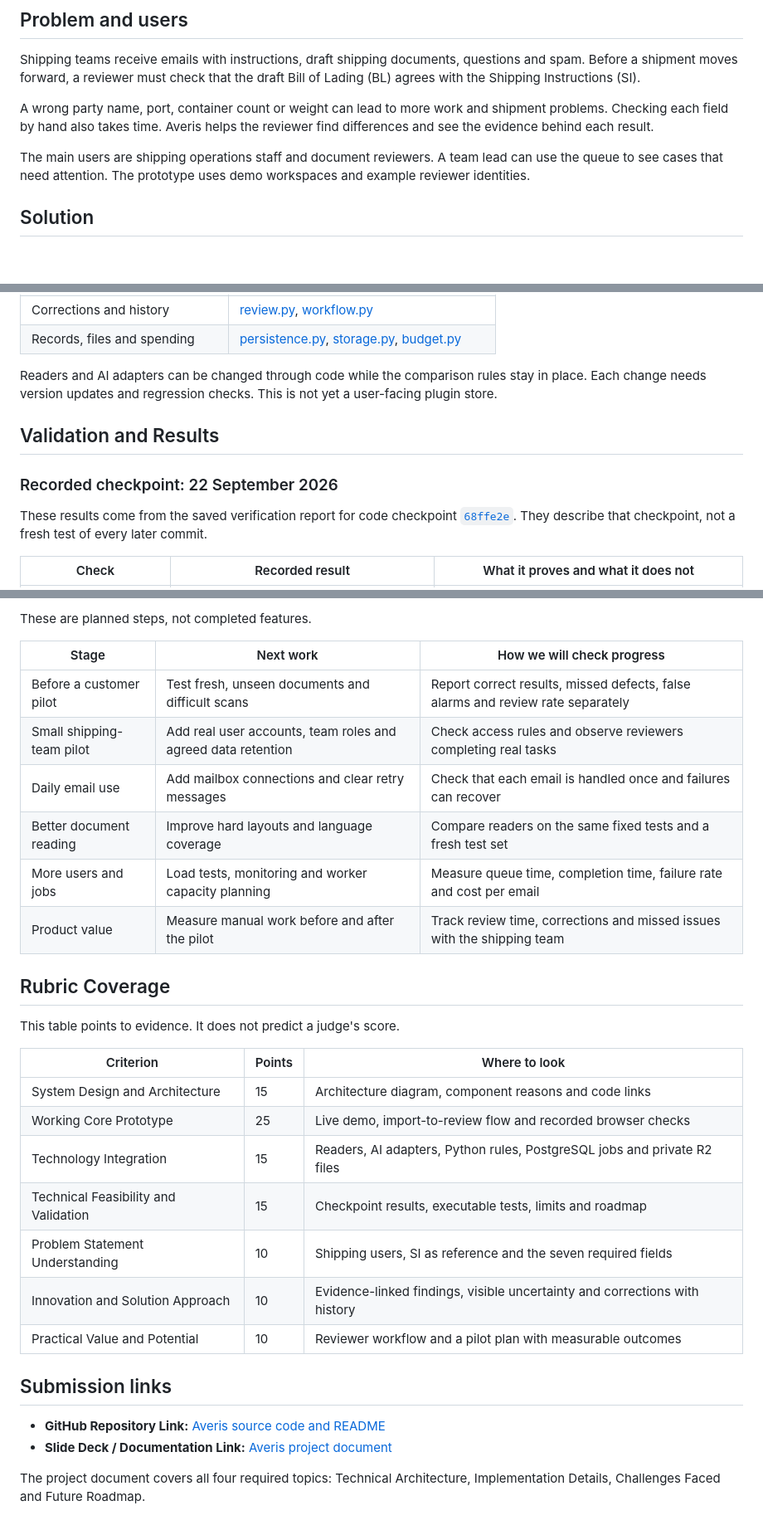
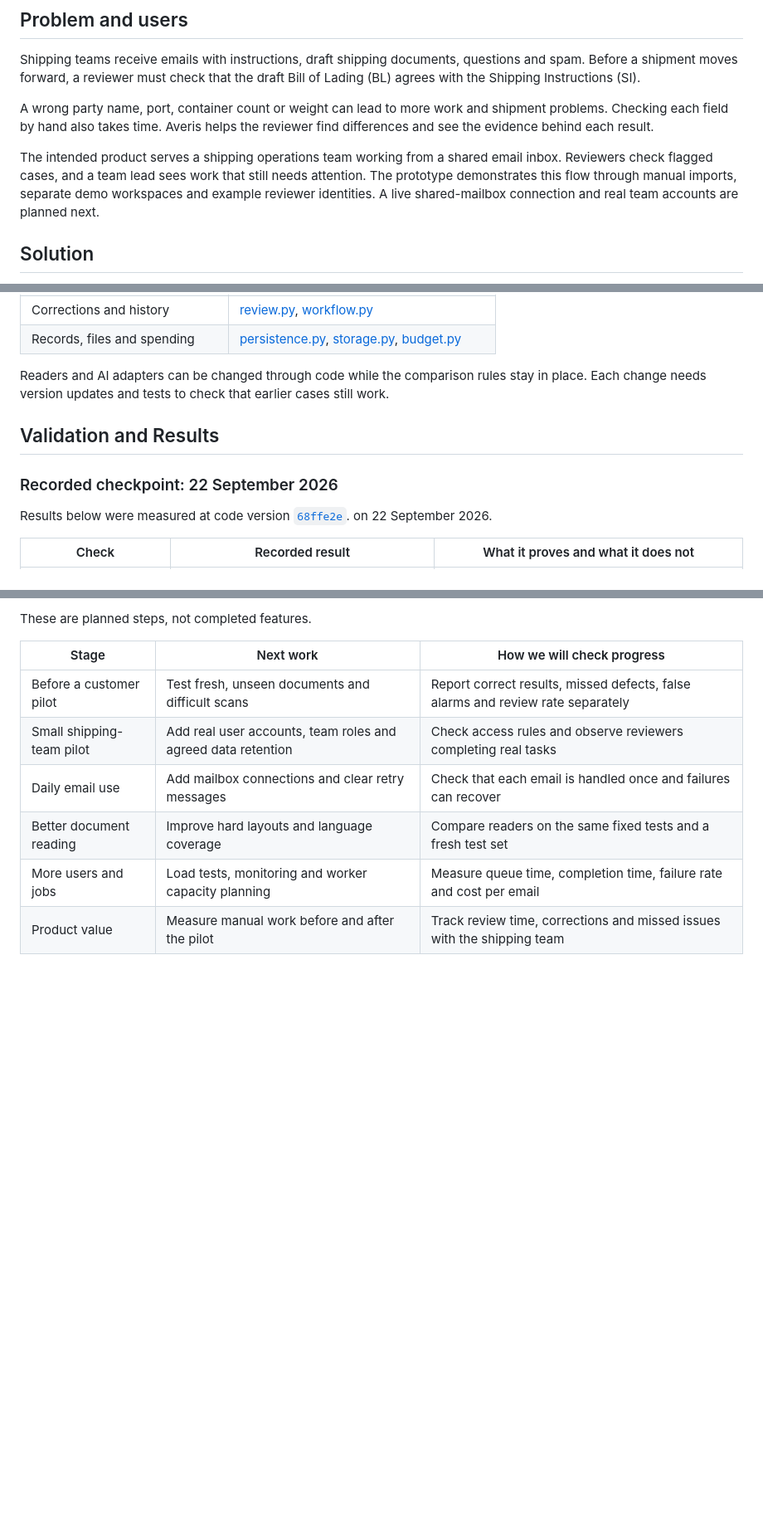
Before and after one commit to Morris-Zin/Averis-Hackathon, a Markdown page: PROJECT.md, 3 parts joined by grey strips. Shown at 83% size. GitHub-like rendering; blank space fills up the shorter version.

```diff
--- a/PROJECT.md
+++ b/PROJECT.md
@@ -16,9 +16,11 @@ A wrong party name, port, container count or weight can lead to more work and
 shipment problems. Checking each field by hand also takes time. Averis helps
 the reviewer find differences and see the evidence behind each result.
 
-The main users are shipping operations staff and document reviewers. A team
-lead can use the queue to see cases that need attention. The prototype uses
-demo workspaces and example reviewer identities.
+The intended product serves a shipping operations team working from a shared
+email inbox. Reviewers check flagged cases, and a team lead sees work that still
+needs attention. The prototype demonstrates this flow through manual imports,
+separate demo workspaces and example reviewer identities. A live shared-mailbox
+connection and real team accounts are planned next.
 
 ## Solution
 
@@ -158,16 +155,16 @@ flowchart TD
 | Records, files and spending | [persistence.py](backend/src/averis/persistence.py), [storage.py](backend/src/averis/storage.py), [budget.py](backend/src/averis/budget.py) |
 
 Readers and AI adapters can be changed through code while the comparison rules
-stay in place. Each change needs version updates and regression checks. This is
-not yet a user-facing plugin store.
+stay in place. Each change needs version updates and tests to check that earlier
+cases still work.
 
 ## Validation and Results
 
 ### Recorded checkpoint: 22 September 2026
 
-These results come from the saved verification report for code checkpoint
+Results below were measured at code version
 [`68ffe2e`](https://github.com/Morris-Zin/Averis-Hackathon/commit/68ffe2eaf52b762b90df8232ae897f1d5758c4e4).
-They describe that checkpoint, not a fresh test of every later commit.
+on 22 September 2026.
 
 | Check | Recorded result | What it proves and what it does not |
 | --- | --- | --- |
@@ -246,25 +309,3 @@ These are planned steps, not completed features.
 | Better document reading | Improve hard layouts and language coverage | Compare readers on the same fixed tests and a fresh test set |
 | More users and jobs | Load tests, monitoring and worker capacity planning | Measure queue time, completion time, failure rate and cost per email |
 | Product value | Measure manual work before and after the pilot | Track review time, corrections and missed issues with the shipping team |
-
-## Rubric Coverage
-
-This table points to evidence. It does not predict a judge's score.
-
-| Criterion | Points | Where to look |
-| --- | --- | --- |
-| System Design and Architecture | 15 | Architecture diagram, component reasons and code links |
-| Working Core Prototype | 25 | Live demo, import-to-review flow and recorded browser checks |
-| Technology Integration | 15 | Readers, AI adapters, Python rules, PostgreSQL jobs and private R2 files |
-| Technical Feasibility and Validation | 15 | Checkpoint results, executable tests, limits and roadmap |
-| Problem Statement Understanding | 10 | Shipping users, SI as reference and the seven required fields |
-| Innovation and Solution Approach | 10 | Evidence-linked findings, visible uncertainty and corrections with history |
-| Practical Value and Potential | 10 | Reviewer workflow and a pilot plan with measurable outcomes |
-
-## Submission links
-
-- **GitHub Repository Link:** [Averis source code and README](https://github.com/Morris-Zin/Averis-Hackathon)
-- **Slide Deck / Documentation Link:** [Averis project document](https://github.com/Morris-Zin/Averis-Hackathon/blob/main/PROJECT.md)
-
-The project document covers all four required topics: Technical Architecture,
-Implementation Details, Challenges Faced and Future Roadmap.
```
Also changed, not shown: other parts of PROJECT.md (+90 -29 lines), README.md (+2 -2 lines).
